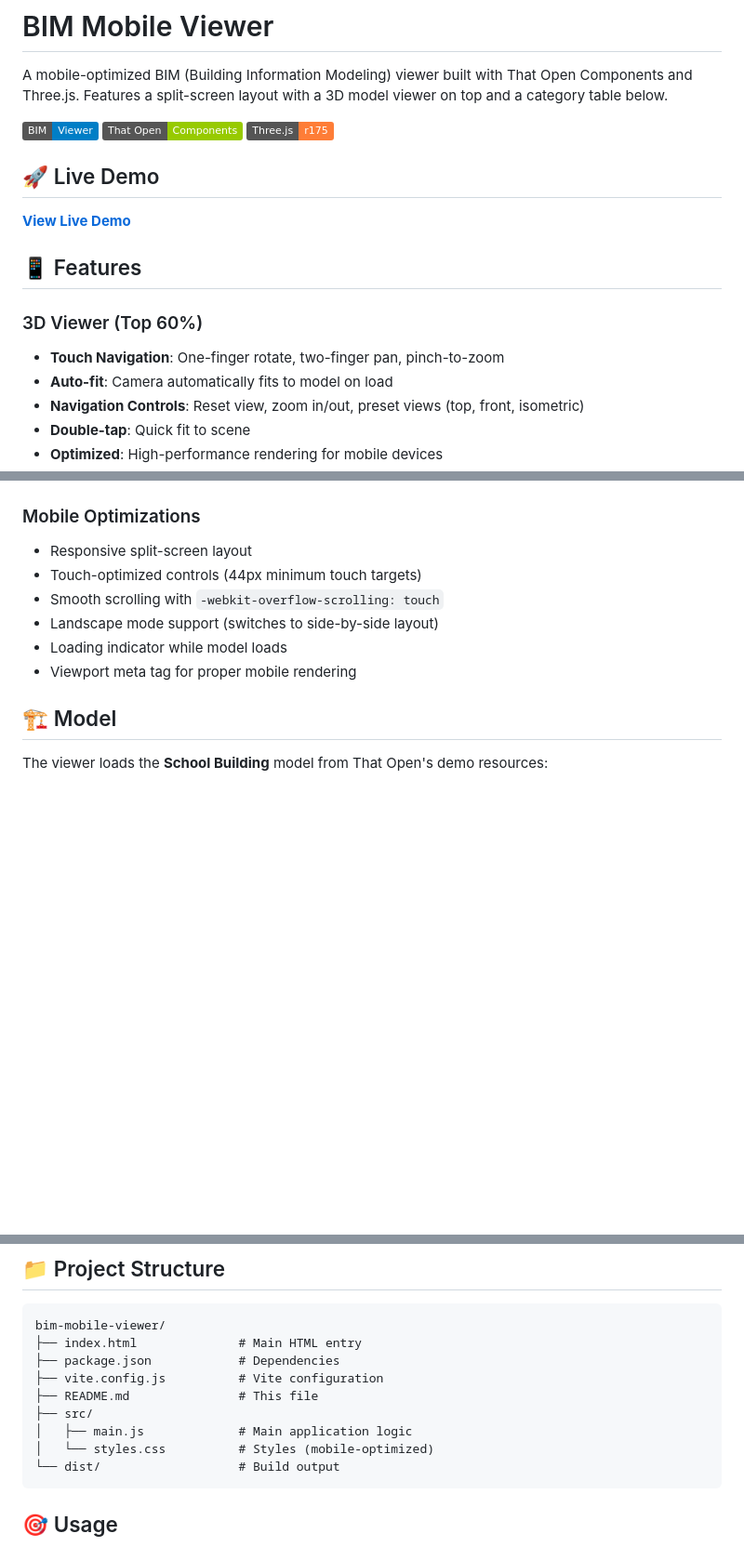
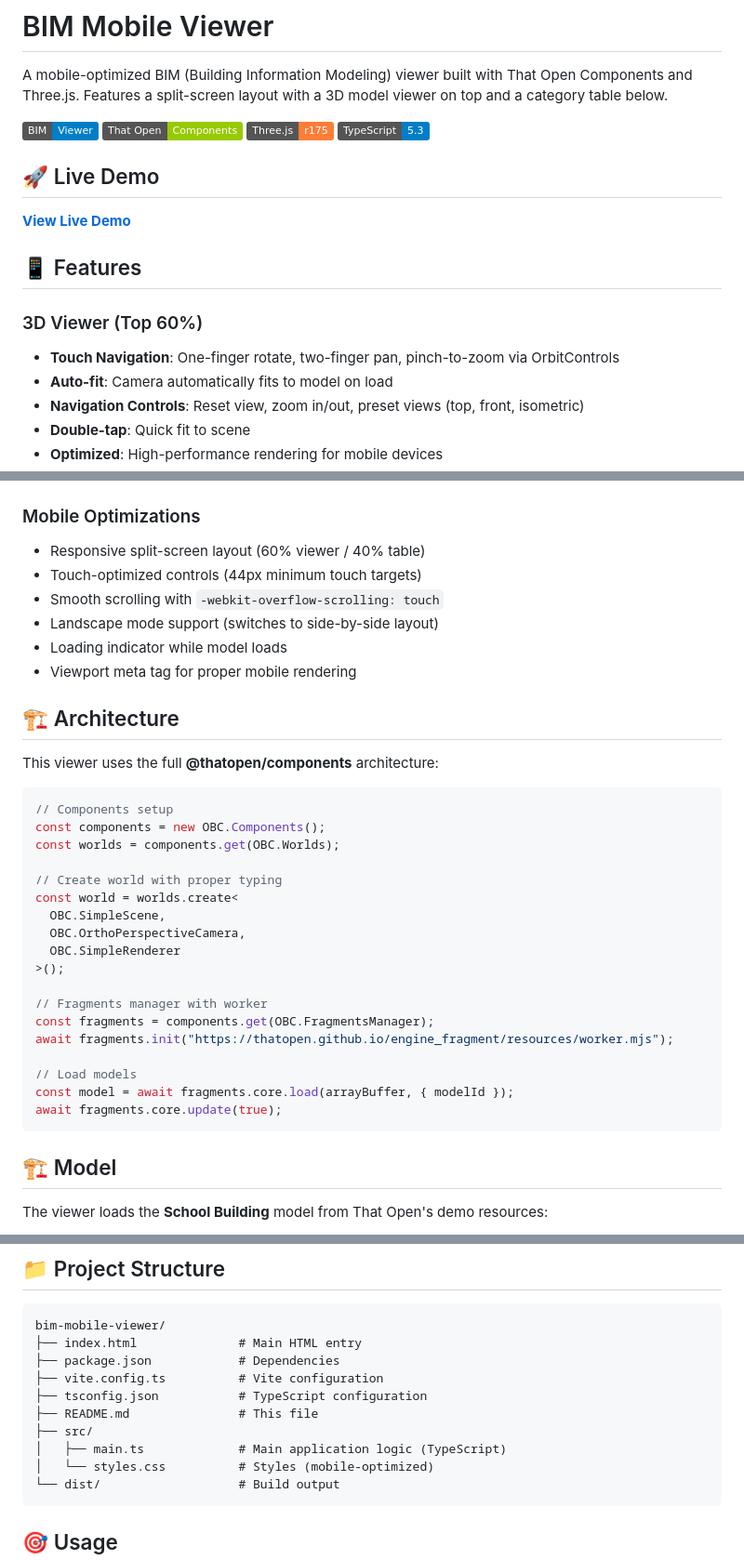
Before and after one commit to theagentmarvin/my-visualizations, a Markdown page: projects/bim-mobile-viewer/README.md, 3 parts joined by grey strips. Shown at 93% size. Drawn GitHub-style; badges without logos; blank space fills up the shorter version.

Commit message:
Update README with TypeScript implementation details

````diff
--- a/projects/bim-mobile-viewer/README.md
+++ b/projects/bim-mobile-viewer/README.md
@@ -5,6 +5,7 @@ A mobile-optimized BIM (Building Information Modeling) viewer built with That Op
 ![BIM Mobile Viewer](https://img.shields.io/badge/BIM-Viewer-blue)
 ![That Open](https://img.shields.io/badge/That%20Open-Components-green)
 ![Three.js](https://img.shields.io/badge/Three.js-r175-orange)
+![TypeScript](https://img.shields.io/badge/TypeScript-5.3-blue)
 
 ## 🚀 Live Demo
 
@@ -13,7 +14,7 @@ A mobile-optimized BIM (Building Information Modeling) viewer built with That Op
 ## 📱 Features
 
 ### 3D Viewer (Top 60%)
-- **Touch Navigation**: One-finger rotate, two-finger pan, pinch-to-zoom
+- **Touch Navigation**: One-finger rotate, two-finger pan, pinch-to-zoom via OrbitControls
 - **Auto-fit**: Camera automatically fits to model on load
 - **Navigation Controls**: Reset view, zoom in/out, preset views (top, front, isometric)
 - **Double-tap**: Quick fit to scene
@@ -27,12 +28,37 @@ A mobile-optimized BIM (Building Information Modeling) viewer built with That Op
 - **Touch-friendly**: Easy to scroll and interact on mobile
 
 ### Mobile Optimizations
-- Responsive split-screen layout
+- Responsive split-screen layout (60% viewer / 40% table)
 - Touch-optimized controls (44px minimum touch targets)
 - Smooth scrolling with `-webkit-overflow-scrolling: touch`
 - Landscape mode support (switches to side-by-side layout)
 - Loading indicator while model loads
 - Viewport meta tag for proper mobile rendering
+
+## 🏗️ Architecture
+
+This viewer uses the full **@thatopen/components** architecture:
+
+```typescript
+// Components setup
+const components = new OBC.Components();
+const worlds = components.get(OBC.Worlds);
+
+// Create world with proper typing
+const world = worlds.create<
+  OBC.SimpleScene,
+  OBC.OrthoPerspectiveCamera,
+  OBC.SimpleRenderer
+>();
+
+// Fragments manager with worker
+const fragments = components.get(OBC.FragmentsManager);
+await fragments.init("https://thatopen.github.io/engine_fragment/resources/worker.mjs");
+
+// Load models
+const model = await fragments.core.load(arrayBuffer, { modelId });
+await fragments.core.update(true);
+```
 
 ## 🏗️ Model
 
@@ -95,10 +122,11 @@ npm run build
 bim-mobile-viewer/
 ├── index.html              # Main HTML entry
 ├── package.json            # Dependencies
-├── vite.config.js          # Vite configuration
+├── vite.config.ts          # Vite configuration
+├── tsconfig.json           # TypeScript configuration
 ├── README.md               # This file
 ├── src/
-│   ├── main.js             # Main application logic
+│   ├── main.ts             # Main application logic (TypeScript)
 │   └── styles.css          # Styles (mobile-optimized)
 └── dist/                   # Build output
 ```
````
Also changed, not shown: other parts of projects/bim-mobile-viewer/README.md (+1 -0 lines).
